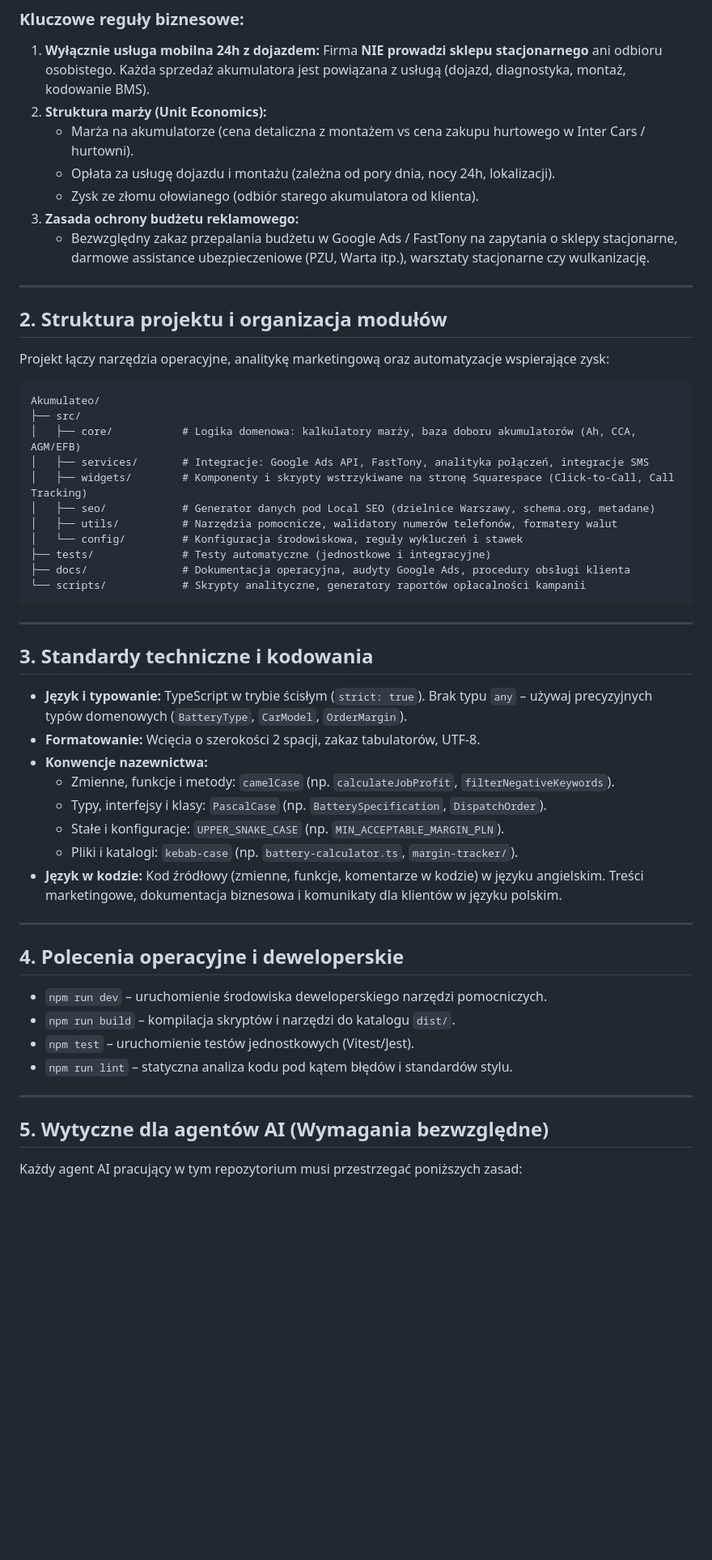
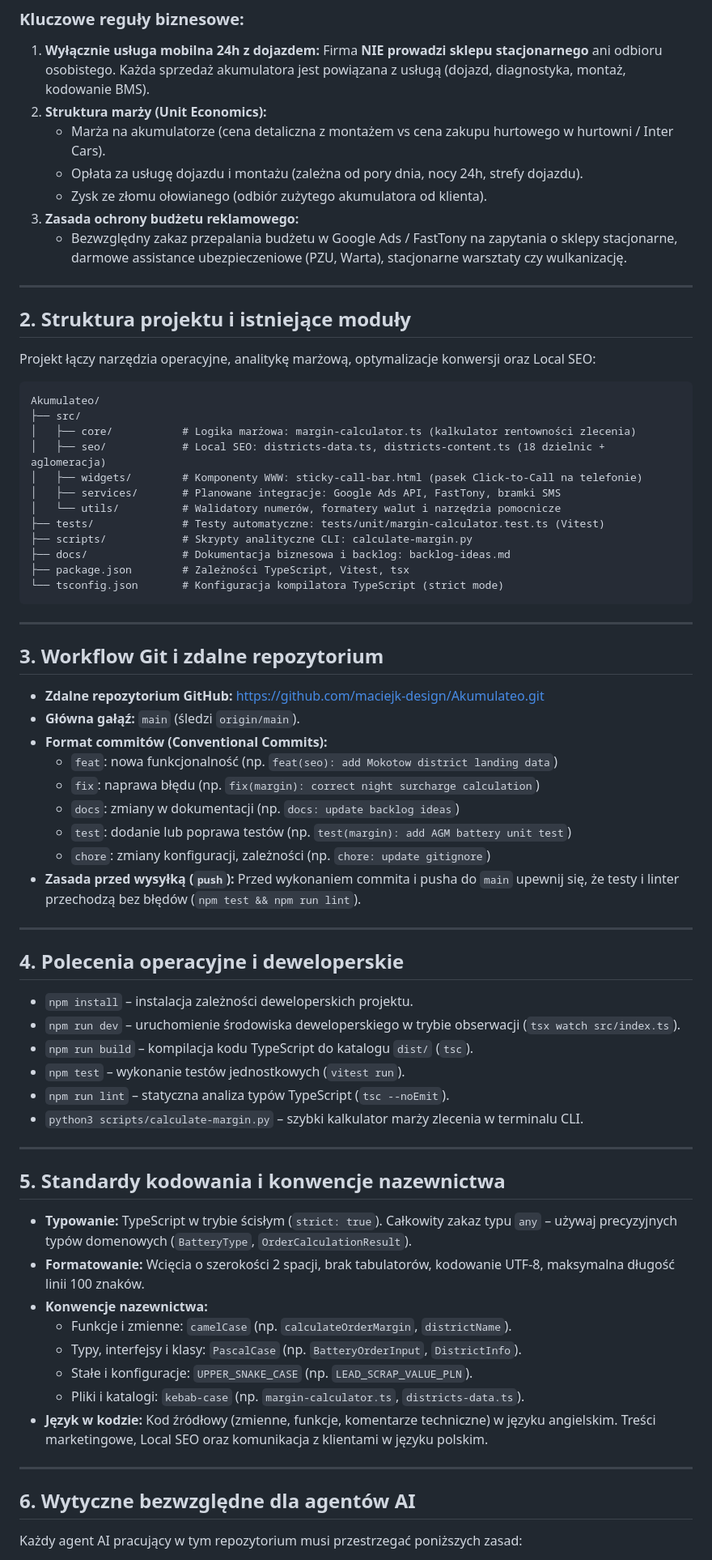
Before and after one commit to maciejk-design/Akumulateo, a Markdown page: AGENTS.md, the part around one of its changes. Shown at 81% size. Drawn GitHub-style; blank space fills up the shorter version.

Commit message:
docs: update AGENTS.md with github workflow, actual modules and commands

````diff
--- a/AGENTS.md
+++ b/AGENTS.md
@@ -15,56 +15,73 @@ Głównym celem tego projektu jest **osiąganie i maksymalizacja zysku z działa
 ### Kluczowe reguły biznesowe:
 1. **Wyłącznie usługa mobilna 24h z dojazdem:** Firma **NIE prowadzi sklepu stacjonarnego** ani odbioru osobistego. Każda sprzedaż akumulatora jest powiązana z usługą (dojazd, diagnostyka, montaż, kodowanie BMS).
 2. **Struktura marży (Unit Economics):**
-   * Marża na akumulatorze (cena detaliczna z montażem vs cena zakupu hurtowego w Inter Cars / hurtowni).
-   * Opłata za usługę dojazdu i montażu (zależna od pory dnia, nocy 24h, lokalizacji).
-   * Zysk ze złomu ołowianego (odbiór starego akumulatora od klienta).
+   * Marża na akumulatorze (cena detaliczna z montażem vs cena zakupu hurtowego w hurtowni / Inter Cars).
+   * Opłata za usługę dojazdu i montażu (zależna od pory dnia, nocy 24h, strefy dojazdu).
+   * Zysk ze złomu ołowianego (odbiór zużytego akumulatora od klienta).
 3. **Zasada ochrony budżetu reklamowego:**
-   * Bezwzględny zakaz przepalania budżetu w Google Ads / FastTony na zapytania o sklepy stacjonarne, darmowe assistance ubezpieczeniowe (PZU, Warta itp.), warsztaty stacjonarne czy wulkanizację.
+   * Bezwzględny zakaz przepalania budżetu w Google Ads / FastTony na zapytania o sklepy stacjonarne, darmowe assistance ubezpieczeniowe (PZU, Warta), stacjonarne warsztaty czy wulkanizację.
 
 ---
 
-## 2. Struktura projektu i organizacja modułów
+## 2. Struktura projektu i istniejące moduły
 
-Projekt łączy narzędzia operacyjne, analitykę marketingową oraz automatyzacje wspierające zysk:
+Projekt łączy narzędzia operacyjne, analitykę marżową, optymalizacje konwersji oraz Local SEO:
 
 ```text
 Akumulateo/
 ├── src/
-│   ├── core/           # Logika domenowa: kalkulatory marży, baza doboru akumulatorów (Ah, CCA, AGM/EFB)
-│   ├── services/       # Integracje: Google Ads API, FastTony, analityka połączeń, integracje SMS
-│   ├── widgets/        # Komponenty i skrypty wstrzykiwane na stronę Squarespace (Click-to-Call, Call Tracking)
-│   ├── seo/            # Generator danych pod Local SEO (dzielnice Warszawy, schema.org, metadane)
-│   ├── utils/          # Narzędzia pomocnicze, walidatory numerów telefonów, formatery walut
-│   └── config/         # Konfiguracja środowiskowa, reguły wykluczeń i stawek
-├── tests/              # Testy automatyczne (jednostkowe i integracyjne)
-├── docs/               # Dokumentacja operacyjna, audyty Google Ads, procedury obsługi klienta
-└── scripts/            # Skrypty analityczne, generatory raportów opłacalności kampanii
+│   ├── core/           # Logika marżowa: margin-calculator.ts (kalkulator rentowności zlecenia)
+│   ├── seo/            # Local SEO: districts-data.ts, districts-content.ts (18 dzielnic + aglomeracja)
+│   ├── widgets/        # Komponenty WWW: sticky-call-bar.html (pasek Click-to-Call na telefonie)
+│   ├── services/       # Planowane integracje: Google Ads API, FastTony, bramki SMS
+│   └── utils/          # Walidatory numerów, formatery walut i narzędzia pomocnicze
+├── tests/              # Testy automatyczne: tests/unit/margin-calculator.test.ts (Vitest)
+├── scripts/            # Skrypty analityczne CLI: calculate-margin.py
+├── docs/               # Dokumentacja biznesowa i backlog: backlog-ideas.md
+├── package.json        # Zależności TypeScript, Vitest, tsx
+└── tsconfig.json       # Konfiguracja kompilatora TypeScript (strict mode)
 ```
 
 ---
 
-## 3. Standardy techniczne i kodowania
+## 3. Workflow Git i zdalne repozytorium
 
-- **Język i typowanie:** TypeScript w trybie ścisłym (`strict: true`). Brak typu `any` – używaj precyzyjnych typów domenowych (`BatteryType`, `CarModel`, `OrderMargin`).
-- **Formatowanie:** Wcięcia o szerokości 2 spacji, zakaz tabulatorów, UTF-8.
-- **Konwencje nazewnictwa:**
-  - Zmienne, funkcje i metody: `camelCase` (np. `calculateJobProfit`, `filterNegativeKeywords`).
-  - Typy, interfejsy i klasy: `PascalCase` (np. `BatterySpecification`, `DispatchOrder`).
-  - Stałe i konfiguracje: `UPPER_SNAKE_CASE` (np. `MIN_ACCEPTABLE_MARGIN_PLN`).
-  - Pliki i katalogi: `kebab-case` (np. `battery-calculator.ts`, `margin-tracker/`).
-- **Język w kodzie:** Kod źródłowy (zmienne, funkcje, komentarze w kodzie) w języku angielskim. Treści marketingowe, dokumentacja biznesowa i komunikaty dla klientów w języku polskim.
+* **Zdalne repozytorium GitHub:** [https://github.com/maciejk-design/Akumulateo.git](https://github.com/maciejk-design/Akumulateo.git)
+* **Główna gałąź:** `main` (śledzi `origin/main`).
+* **Format commitów (Conventional Commits):**
+  - `feat`: nowa funkcjonalność (np. `feat(seo): add Mokotow district landing data`)
+  - `fix`: naprawa błędu (np. `fix(margin): correct night surcharge calculation`)
+  - `docs`: zmiany w dokumentacji (np. `docs: update backlog ideas`)
+  - `test`: dodanie lub poprawa testów (np. `test(margin): add AGM battery unit test`)
+  - `chore`: zmiany konfiguracji, zależności (np. `chore: update gitignore`)
+* **Zasada przed wysyłką (`push`):** Przed wykonaniem commita i pusha do `main` upewnij się, że testy i linter przechodzą bez błędów (`npm test && npm run lint`).
 
 ---
 
 ## 4. Polecenia operacyjne i deweloperskie
 
-- `npm run dev` – uruchomienie środowiska deweloperskiego narzędzi pomocniczych.
-- `npm run build` – kompilacja skryptów i narzędzi do katalogu `dist/`.
-- `npm test` – uruchomienie testów jednostkowych (Vitest/Jest).
-- `npm run lint` – statyczna analiza kodu pod kątem błędów i standardów stylu.
+* `npm install` – instalacja zależności deweloperskich projektu.
+* `npm run dev` – uruchomienie środowiska deweloperskiego w trybie obserwacji (`tsx watch src/index.ts`).
+* `npm run build` – kompilacja kodu TypeScript do katalogu `dist/` (`tsc`).
+* `npm test` – wykonanie testów jednostkowych (`vitest run`).
+* `npm run lint` – statyczna analiza typów TypeScript (`tsc --noEmit`).
+* `python3 scripts/calculate-margin.py` – szybki kalkulator marży zlecenia w terminalu CLI.
 
 ---
 
-## 5. Wytyczne dla agentów AI (Wymagania bezwzględne)
+## 5. Standardy kodowania i konwencje nazewnictwa
+
+- **Typowanie:** TypeScript w trybie ścisłym (`strict: true`). Całkowity zakaz typu `any` – używaj precyzyjnych typów domenowych (`BatteryType`, `OrderCalculationResult`).
+- **Formatowanie:** Wcięcia o szerokości 2 spacji, brak tabulatorów, kodowanie UTF-8, maksymalna długość linii 100 znaków.
+- **Konwencje nazewnictwa:**
+  - Funkcje i zmienne: `camelCase` (np. `calculateOrderMargin`, `districtName`).
+  - Typy, interfejsy i klasy: `PascalCase` (np. `BatteryOrderInput`, `DistrictInfo`).
+  - Stałe i konfiguracje: `UPPER_SNAKE_CASE` (np. `LEAD_SCRAP_VALUE_PLN`).
+  - Pliki i katalogi: `kebab-case` (np. `margin-calculator.ts`, `districts-data.ts`).
+- **Język w kodzie:** Kod źródłowy (zmienne, funkcje, komentarze techniczne) w języku angielskim. Treści marketingowe, Local SEO oraz komunikacja z klientami w języku polskim.
+
+---
+
+## 6. Wytyczne bezwzględne dla agentów AI
 
 Każdy agent AI pracujący w tym repozytorium musi przestrzegać poniższych zasad:
````
Also changed, not shown: other parts of AGENTS.md (+5 -5 lines).
